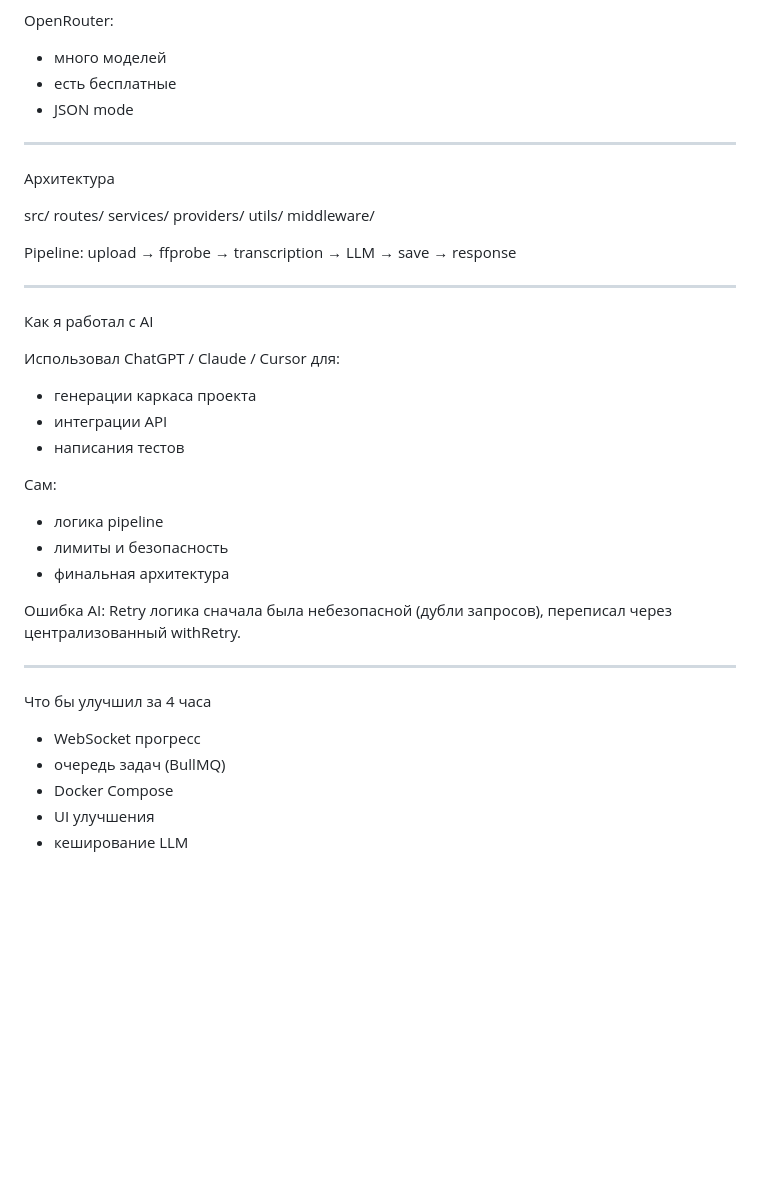
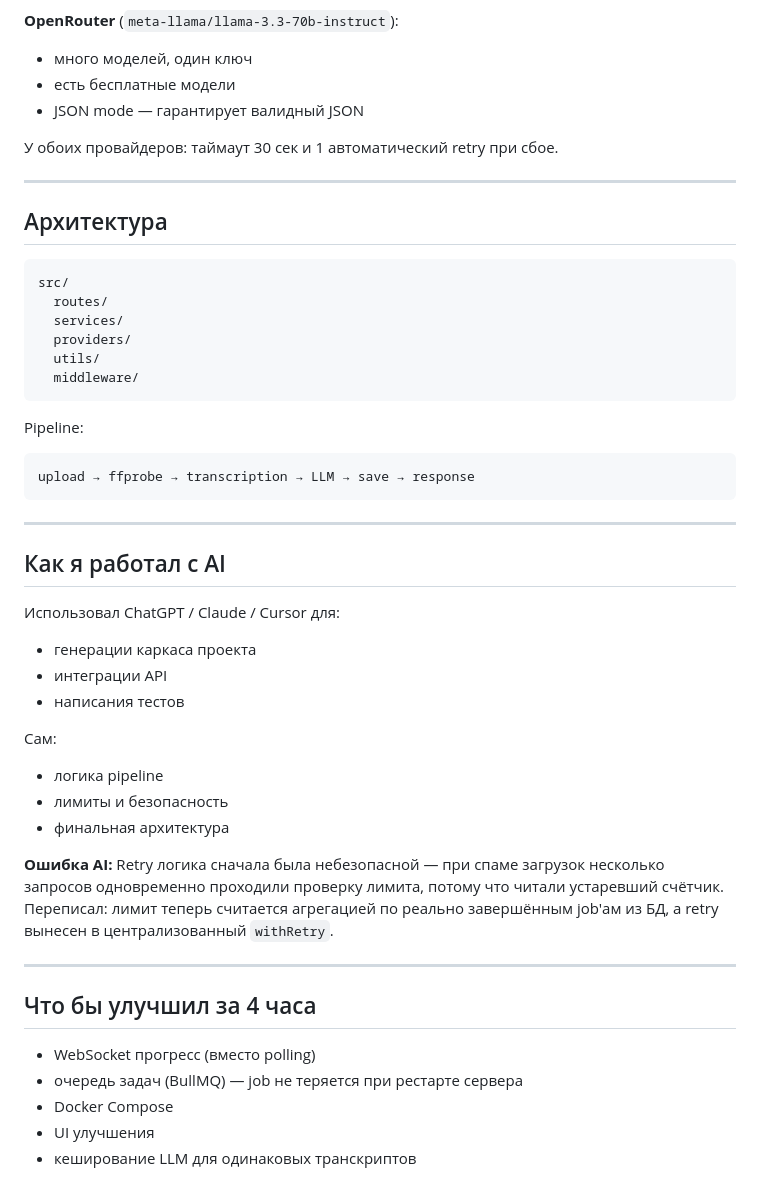
Before and after one commit to sqweezy724-maker/MiniTranscribeBot, a Markdown page: README.md, the part around one of its changes. Rendered like a GitHub page; blank space fills up the shorter version.

````diff
--- a/README.md
+++ b/README.md
@@ -155,49 +187,58 @@ Groq Whisper:
 - бесплатный tier
 - совместим с OpenAI API
 
-OpenRouter:
-- много моделей
-- есть бесплатные
-- JSON mode
+**OpenRouter** (`meta-llama/llama-3.3-70b-instruct`):
+
+- много моделей, один ключ
+- есть бесплатные модели
+- JSON mode — гарантирует валидный JSON
+
+У обоих провайдеров: таймаут 30 сек и 1 автоматический retry при сбое.
 
 ---
 
-Архитектура
+## Архитектура
 
+```
 src/
   routes/
   services/
   providers/
   utils/
   middleware/
+```
 
 Pipeline:
+
+```
 upload → ffprobe → transcription → LLM → save → response
+```
 
 ---
 
-Как я работал с AI
+## Как я работал с AI
 
 Использовал ChatGPT / Claude / Cursor для:
+
 - генерации каркаса проекта
 - интеграции API
 - написания тестов
 
 Сам:
+
 - логика pipeline
 - лимиты и безопасность
 - финальная архитектура
 
-Ошибка AI:
-Retry логика сначала была небезопасной (дубли запросов),
-переписал через централизованный withRetry.
+**Ошибка AI:**
+Retry логика сначала была небезопасной — при спаме загрузок несколько запросов одновременно проходили проверку лимита, потому что читали устаревший счётчик. Переписал: лимит теперь считается агрегацией по реально завершённым job'ам из БД, а retry вынесен в централизованный `withRetry`.
 
 ---
 
-Что бы улучшил за 4 часа
+## Что бы улучшил за 4 часа
 
-- WebSocket прогресс
-- очередь задач (BullMQ)
+- WebSocket прогресс (вместо polling)
+- очередь задач (BullMQ) — job не теряется при рестарте сервера
 - Docker Compose
 - UI улучшения
-- кеширование LLM
+- кеширование LLM для одинаковых транскриптов
````
Also changed, not shown: other parts of README.md (+70 -38 lines).
